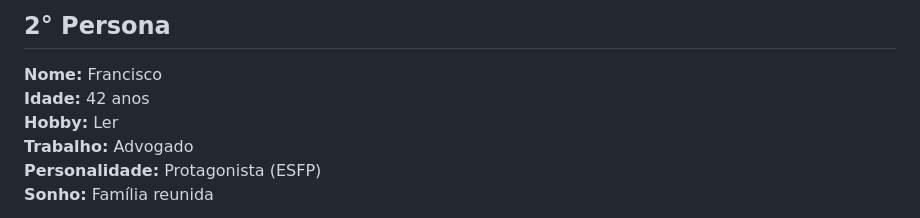
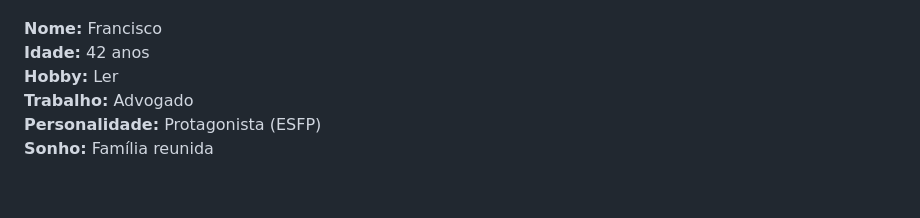
Before and after one commit to julia-maria-9799/pmv-si-2025-1-pe1-t4-aconchegodavovo, a Markdown page: docs/especification.md, the part around one of its changes. GitHub-like rendering; blank space fills up the shorter version.

```diff
--- a/docs/especification.md
+++ b/docs/especification.md
@@ -46,5 +51,4 @@ Como devemos tratá-la para que se sinta bem?
 
-## 2° Persona
 **Nome:** Francisco
 **Idade:** 42 anos
 **Hobby:** Ler
```
Also changed, not shown: other parts of docs/especification.md (+5 -0 lines).
